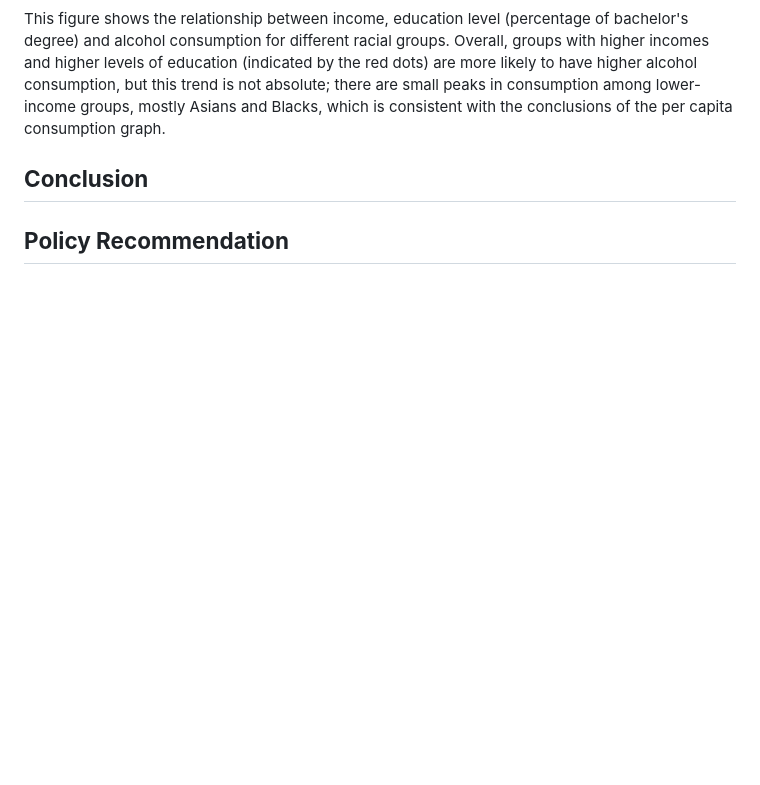
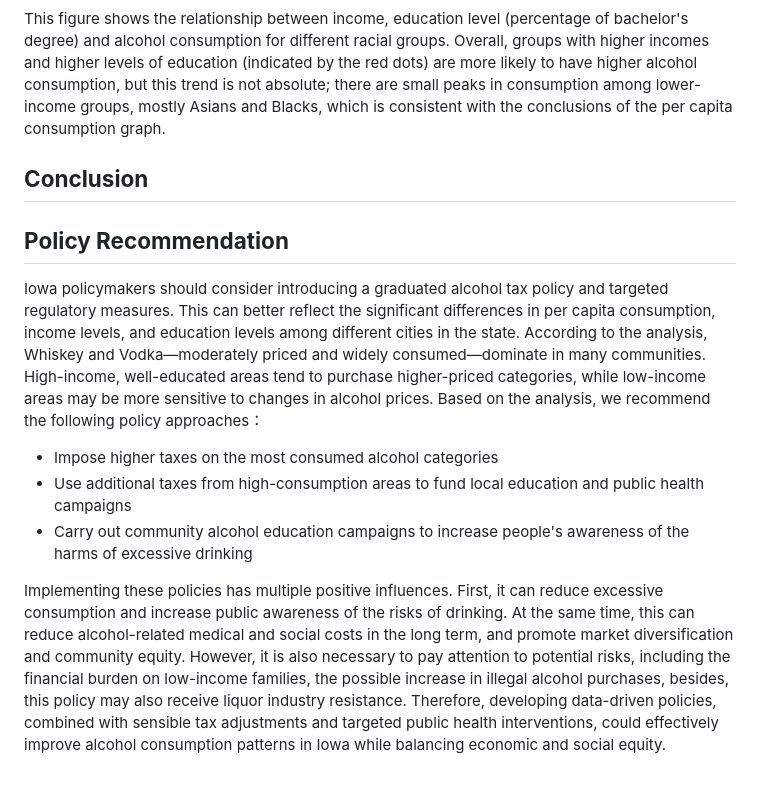
Before and after one commit to zhaoama/ADAN7900, a Markdown page: README.md, the part around the change. GitHub-like rendering; blank space fills up the shorter version.

```diff
--- a/README.md
+++ b/README.md
@@ -127,3 +127,10 @@ This figure shows the relationship between income, education level (percentage o
 
 
 ## **Policy Recommendation**
+
+Iowa policymakers should consider introducing a graduated alcohol tax policy and targeted regulatory measures. This can better reflect the significant differences in per capita consumption, income levels, and education levels among different cities in the state. According to the analysis, Whiskey and Vodka—moderately priced and widely consumed—dominate in many communities. High-income, well-educated areas tend to purchase higher-priced categories, while low-income areas may be more sensitive to changes in alcohol prices. Based on the analysis, we recommend the following policy approaches：
+  - Impose higher taxes on the most consumed alcohol categories
+  - Use additional taxes from high-consumption areas to fund local education and public health campaigns
+  - Carry out community alcohol education campaigns to increase people's awareness of the harms of excessive drinking
+
+Implementing these policies has multiple positive influences. First, it can reduce excessive consumption and increase public awareness of the risks of drinking. At the same time, this can reduce alcohol-related medical and social costs in the long term, and promote market diversification and community equity. However, it is also necessary to pay attention to potential risks, including the financial burden on low-income families, the possible increase in illegal alcohol purchases, besides, this policy may also receive liquor industry resistance. Therefore, developing data-driven policies, combined with sensible tax adjustments and targeted public health interventions, could effectively improve alcohol consumption patterns in Iowa while balancing economic and social equity.
```
